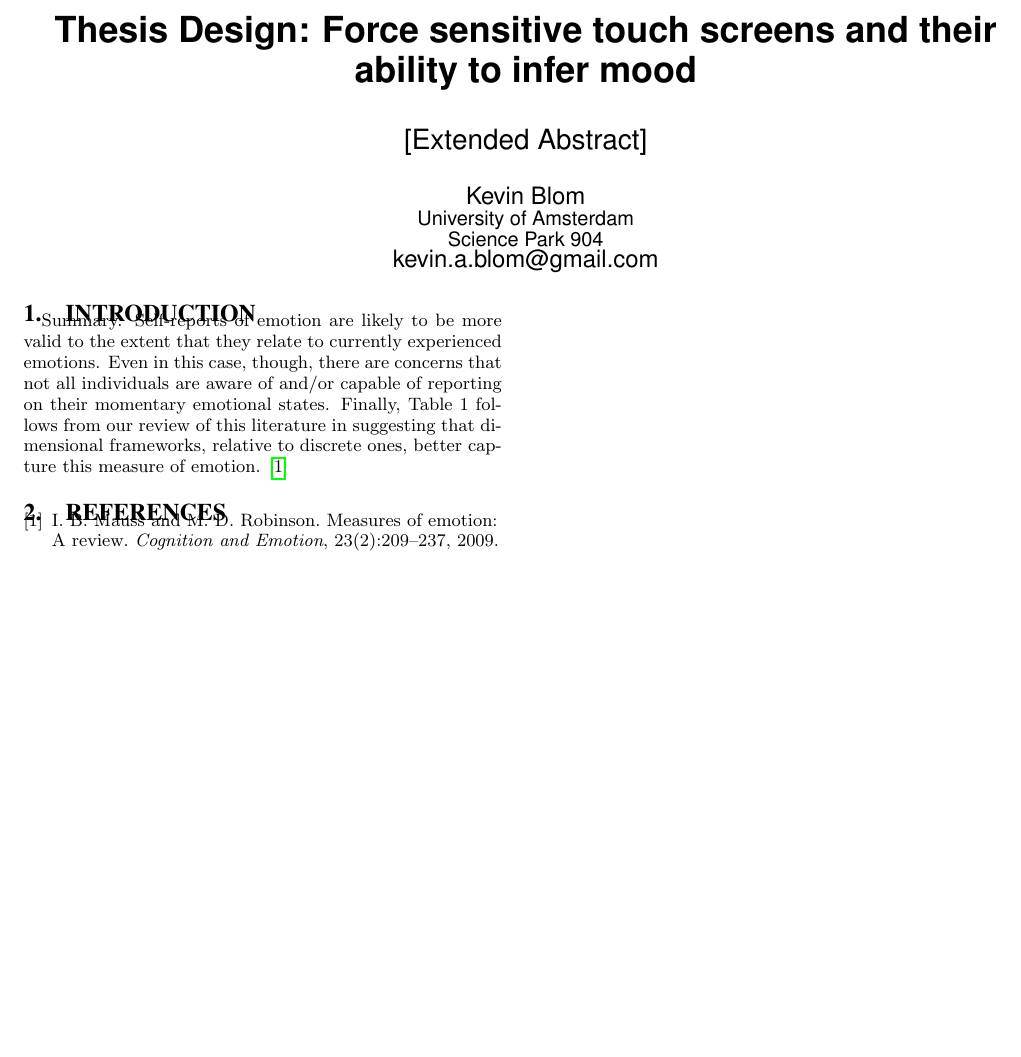
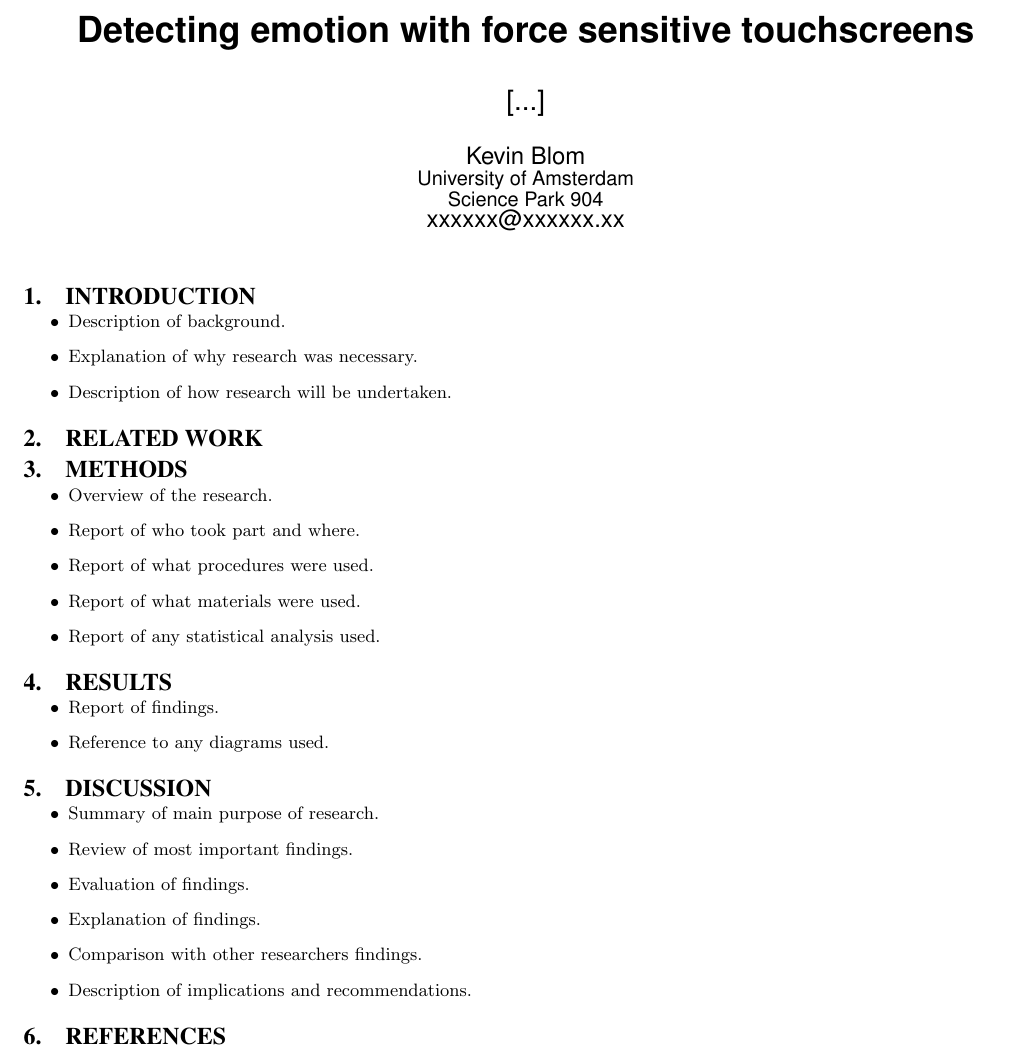
Before and after one commit to KevinBlom/Thesis, a LaTeX thesis (Thesis.tex): part of the page, cut at the place of the change, the shorter picture padded with empty space. Compiled offline with pdfLaTeX.

Commit message:
Added general layout

```diff
--- a/Thesis.tex
+++ b/Thesis.tex
@@ -60,8 +60,8 @@
 
 \begin{document}
 
-\title{Thesis Design: Force sensitive touch screens and their ability to infer mood}
-\subtitle{[Extended Abstract]}
+\title{Detecting emotion with force sensitive touchscreens}
+\subtitle{[...]}
 
 
 \numberofauthors{1} %  in this sample file, there are a *total*
@@ -83,17 +83,63 @@
 \alignauthor Kevin Blom\\
        \affaddr{University of Amsterdam}\\
        \affaddr{Science Park 904}\\
-       \email{kevin.a.blom@gmail.com}
+       \email{xxxxxx@xxxxxx.xx}
 }
 
 \maketitle
 
 \section{Introduction} % (fold)
-\label{sec:introduction}
+\label{sec:Introduction}
 
-Summary. Self-reports of emotion are likely to be more valid to the extent that they relate to currently experienced emotions. Even in this case, though, there are concerns that not all individuals are aware of and/or capable of reporting on their momentary emotional states. Finally, Table 1 follows from our review of this literature in suggesting that dimensional frameworks, relative to discrete ones, better capture this measure of emotion. \cite{Mauss2009}
+\begin{itemize}
+	\item Description of background.
+	\item Explanation of why research was necessary.
+	\item Description of how research will be undertaken.
+\end{itemize}
 
-% section introduction (end)
+
+% Summary. Self-reports of emotion are likely to be more valid to the extent that they relate to currently experienced emotions. Even in this case, though, there are concerns that not all individuals are aware of and/or capable of reporting on their momentary emotional states. Finally, Table 1 follows from our review of this literature in suggesting that dimensional frameworks, relative to discrete ones, better capture this measure of emotion. \cite{Mauss2009}
+
+% section Introduction (end)
+
+\section{Related Work} % (fold)
+\label{sec:Related_Work}
+
+% section Related Work (end)
+
+\section{Methods} % (fold)
+\label{sec:Methods}
+\begin{itemize}
+	\item Overview of the research.
+	\item Report of who took part and where.
+	\item Report of what procedures were used.
+	\item Report of what materials were used.
+	\item Report of any statistical analysis used.
+\end{itemize}
+
+% section methods (end)
+
+\section{Results} % (fold)
+\label{sec:Results}
+\begin{itemize}
+	\item Report of findings.
+	\item Reference to any diagrams used.
+\end{itemize}
+% section results (end)
+
+\section{Discussion} % (fold)
+\label{sec:discussion}
+\begin{itemize}
+	\item Summary of main purpose of research.
+	\item Review of most important findings.
+	\item Evaluation of findings.
+	\item Explanation of findings.
+	\item Comparison with other researchers findings.
+	\item Description of implications and recommendations.
+\end{itemize}
+
+
+% section discussion (end)
 
 % The following two commands are all you need in the
 % initial runs of your .tex file to
```
Also changed, not shown: Thesis.pdf, 6 other files.
